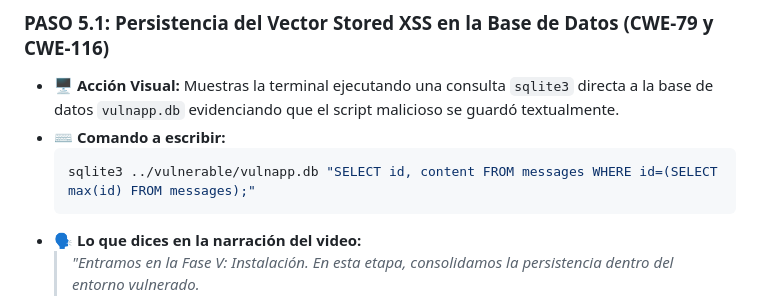
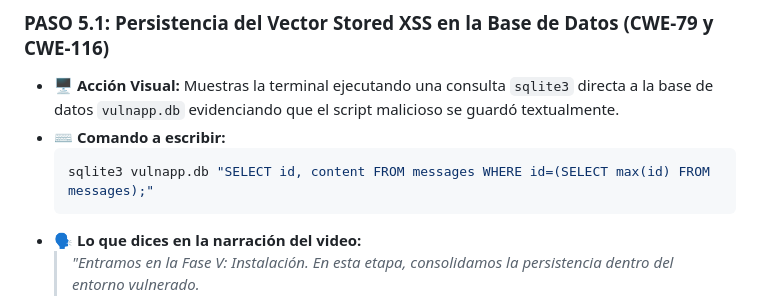
Before and after one commit to MDiSc/vulnapxd, a Markdown page: docs/GUION_DEFENSA_VIDEO.md, the part around the change. Drawn GitHub-style.

Commit message:
docs(video): corregir ruta de base de datos sqlite en Fase V

````diff
--- a/docs/GUION_DEFENSA_VIDEO.md
+++ b/docs/GUION_DEFENSA_VIDEO.md
@@ -221,7 +221,7 @@
 * 🖥️ **Acción Visual:** Muestras la terminal ejecutando una consulta `sqlite3` directa a la base de datos `vulnapp.db` evidenciando que el script malicioso se guardó textualmente.
 * ⌨️ **Comando a escribir:**
   ```bash
-  sqlite3 ../vulnerable/vulnapp.db "SELECT id, content FROM messages WHERE id=(SELECT max(id) FROM messages);"
+  sqlite3 vulnapp.db "SELECT id, content FROM messages WHERE id=(SELECT max(id) FROM messages);"
   ```
 * 🗣️ **Lo que dices en la narración del video:**
   > *"Entramos en la Fase V: Instalación. En esta etapa, consolidamos la persistencia dentro del entorno vulnerado.*
````
